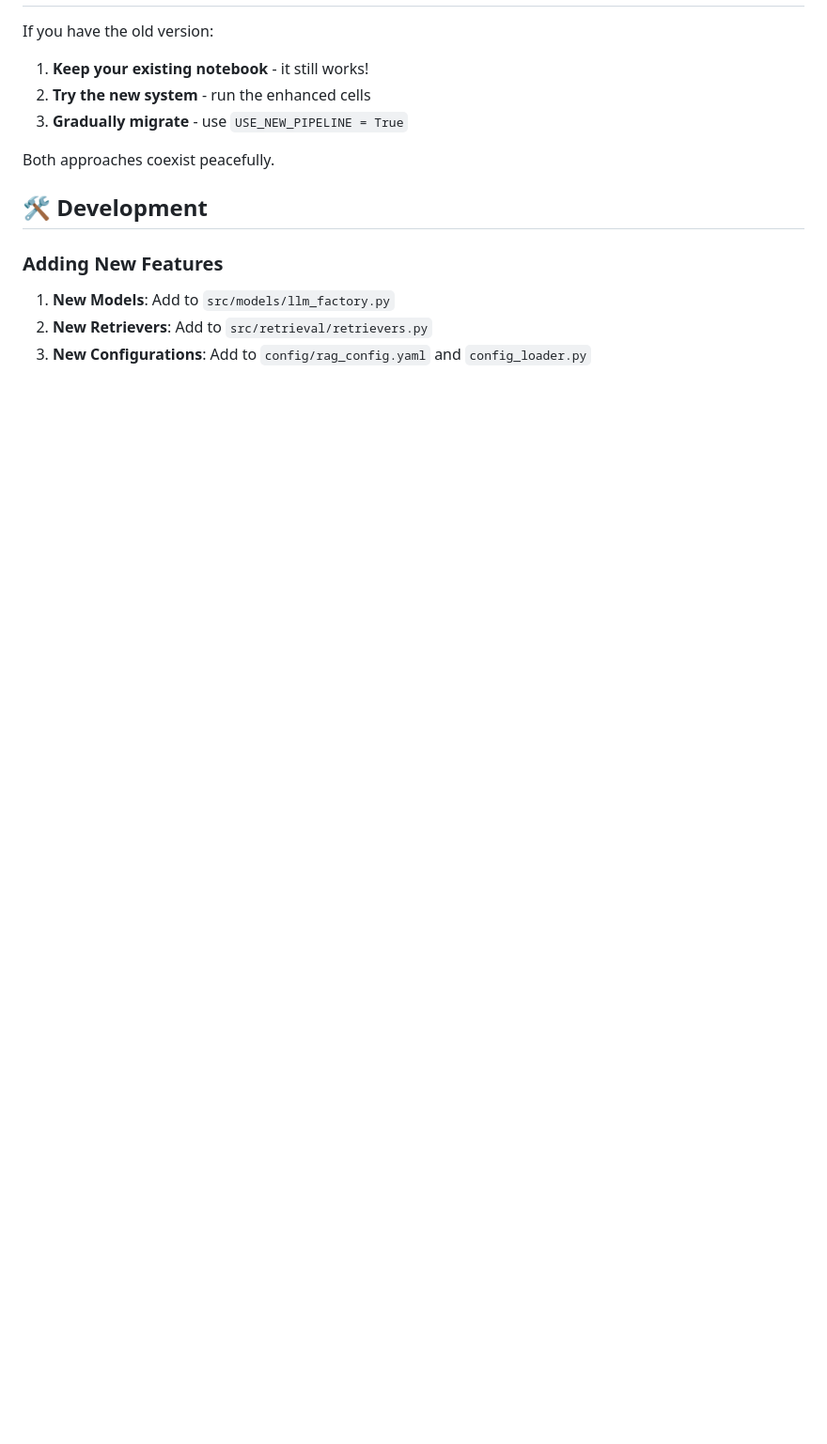
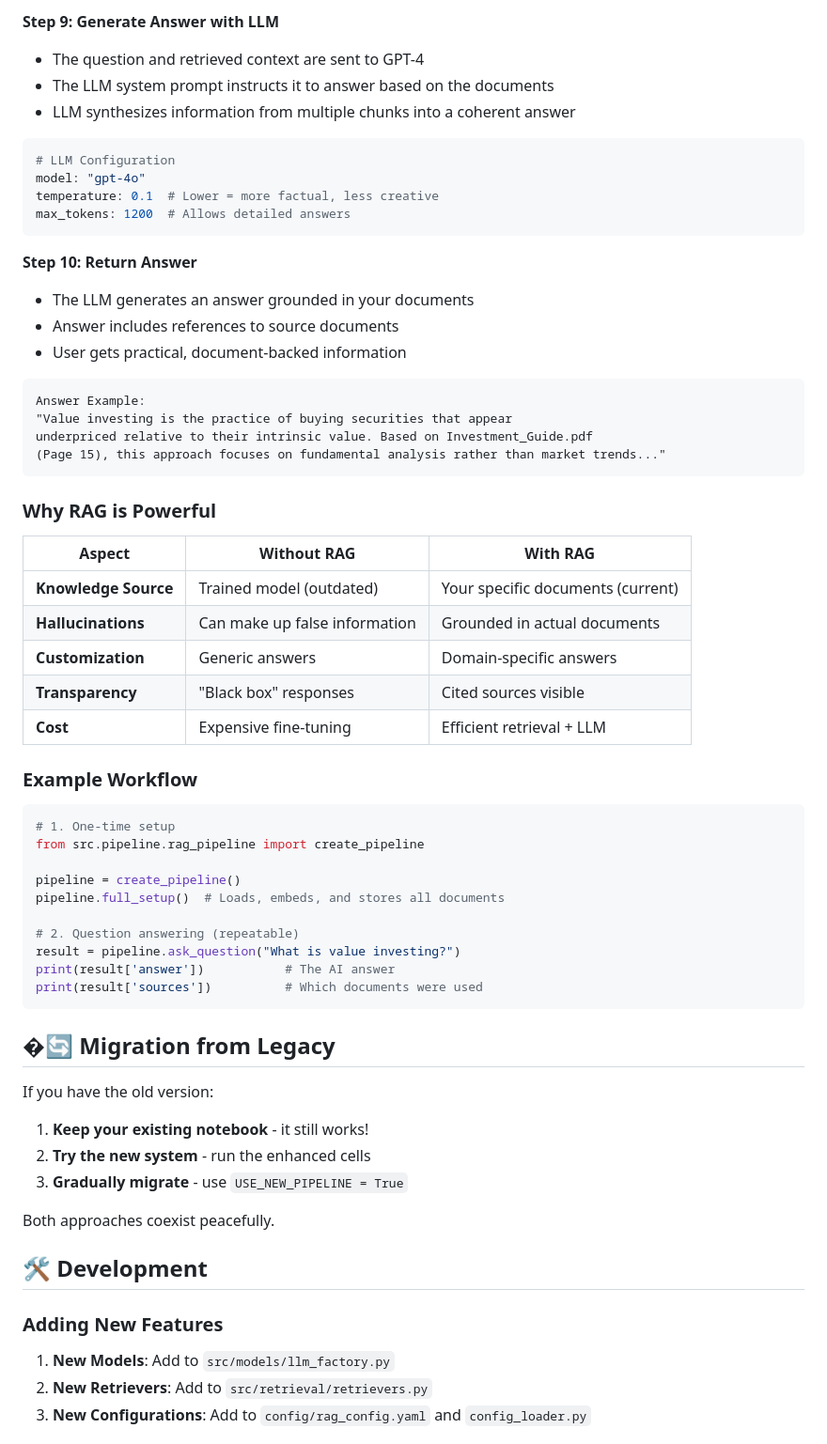
Before and after one commit to omc02/rag, a Markdown page: README.md, the part around one of its changes. Shown at 94% size. GitHub-like rendering; blank space fills up the shorter version.

````diff
--- a/README.md
+++ b/README.md
@@ -189,3 +307,51 @@ prompts:
+**Step 9: Generate Answer with LLM**
+- The question and retrieved context are sent to GPT-4
+- The LLM system prompt instructs it to answer based on the documents
+- LLM synthesizes information from multiple chunks into a coherent answer
+```python
+# LLM Configuration
+model: "gpt-4o"
+temperature: 0.1  # Lower = more factual, less creative
+max_tokens: 1200  # Allows detailed answers
+```
+
+**Step 10: Return Answer**
+- The LLM generates an answer grounded in your documents
+- Answer includes references to source documents
+- User gets practical, document-backed information
+```
+Answer Example:
+"Value investing is the practice of buying securities that appear
+underpriced relative to their intrinsic value. Based on Investment_Guide.pdf
+(Page 15), this approach focuses on fundamental analysis rather than market trends..."
+```
+
+### Why RAG is Powerful
+
+| Aspect | Without RAG | With RAG |
+|--------|------------|----------|
+| **Knowledge Source** | Trained model (outdated) | Your specific documents (current) |
+| **Hallucinations** | Can make up false information | Grounded in actual documents |
+| **Customization** | Generic answers | Domain-specific answers |
+| **Transparency** | "Black box" responses | Cited sources visible |
+| **Cost** | Expensive fine-tuning | Efficient retrieval + LLM |
+
+### Example Workflow
+
+```python
+# 1. One-time setup
+from src.pipeline.rag_pipeline import create_pipeline
+
+pipeline = create_pipeline()
+pipeline.full_setup()  # Loads, embeds, and stores all documents
+
+# 2. Question answering (repeatable)
+result = pipeline.ask_question("What is value investing?")
+print(result['answer'])           # The AI answer
+print(result['sources'])          # Which documents were used
+```
+
+## �🔄 Migration from Legacy
 
 If you have the old version:
 
````
Also changed, not shown: other parts of README.md (+119 -1 lines).
